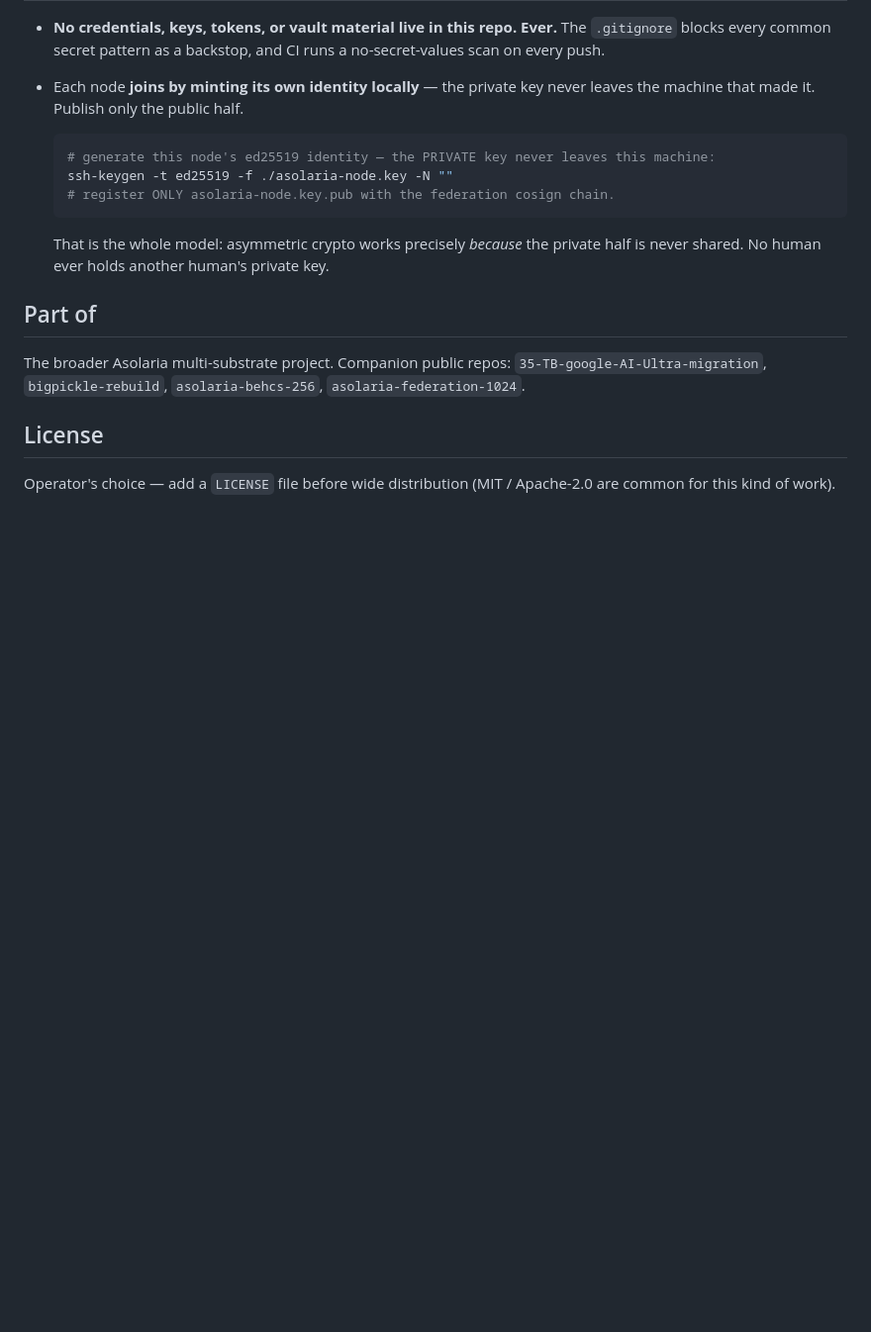
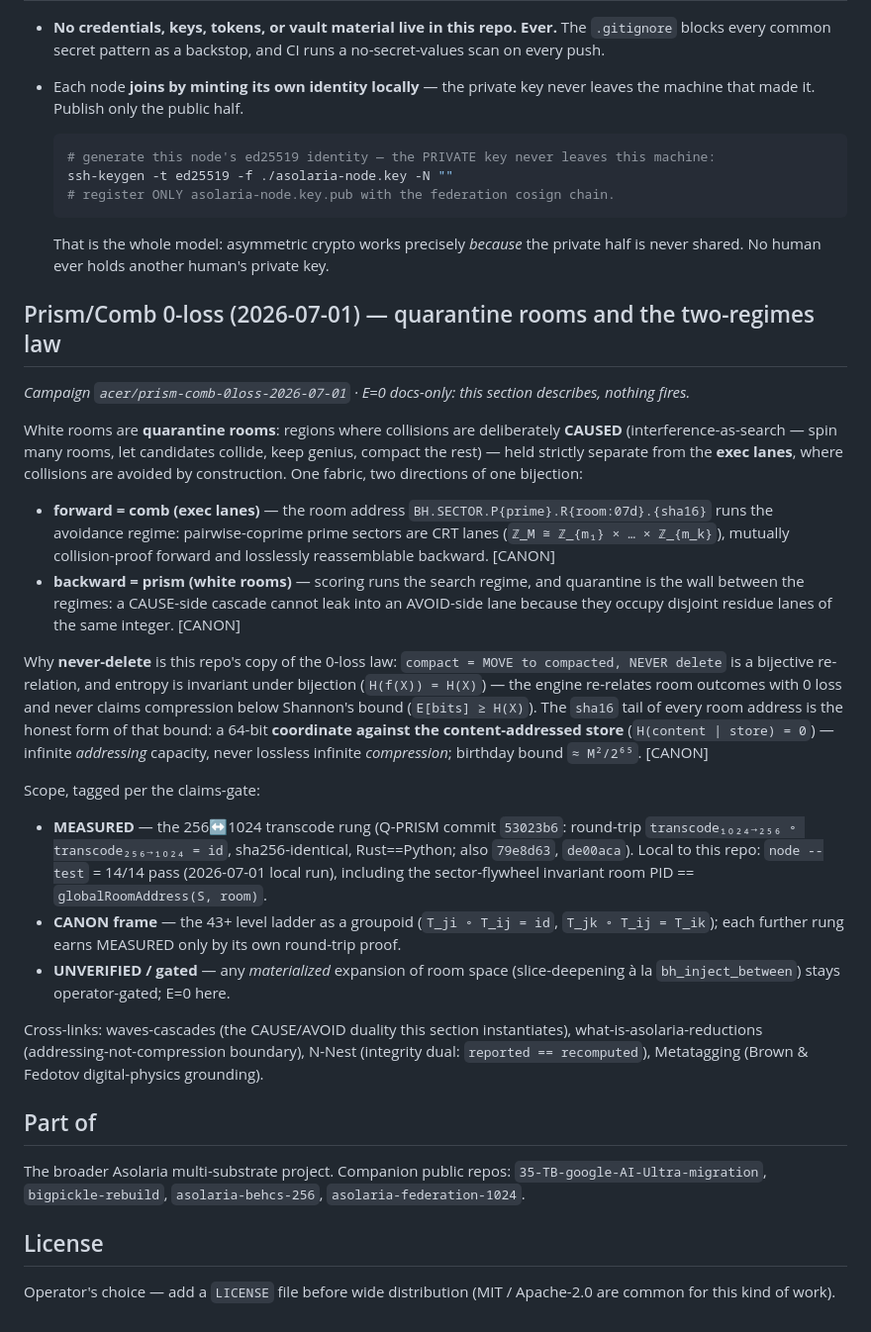
Before and after one commit to JesseBrown1980/asolaria-whiteroom-engine, a Markdown page: README.md, the part around the change. Shown at 99% size. Rendered like a GitHub page; blank space fills up the shorter version.

Commit message:
Prism/Comb 0-loss law: quarantine rooms as collision-CAUSE search regions
White rooms = quarantine rooms where collisions are deliberately CAUSED
(interference-as-search); prime-sector CRT lanes keep them disjoint from the
collision-AVOID exec lanes. Never-delete compaction = bijective re-relation
(H(f(X))=H(X)); sha16 tail = addressing capacity, never sub-Shannon compression.

Seat: PROF-EZPROTECT pid=f857345d1d89daaf hilbert=1374 (fabric roster 2026-06-10, office-fed)
Envelope: ENV-PRISM0LOSS-17-whiteroom campaign acer/prism-comb-0loss-2026-07-01
Authorization: OP-JESSE apex-real-human 2026-07-01 all-levels (OPERATOR_OWNER_OVERRIDE); E=0 docs-only, nothing fired

Co-Authored-By: Claude Fable 5 <noreply@anthropic.com>
Claude-Session: https://claude.ai/code/session_01GqFNcrDfzaYhSEQN54TsAG

```diff
--- a/README.md
+++ b/README.md
@@ -64,6 +64,46 @@ node liris-flywheel-run.mjs 3000 1            # omniflywheel scale run
   That is the whole model: asymmetric crypto works precisely *because* the private
   half is never shared. No human ever holds another human's private key.
 
+## Prism/Comb 0-loss (2026-07-01) — quarantine rooms and the two-regimes law
+
+*Campaign `acer/prism-comb-0loss-2026-07-01` · E=0 docs-only: this section describes, nothing fires.*
+
+White rooms are **quarantine rooms**: regions where collisions are deliberately
+**CAUSED** (interference-as-search — spin many rooms, let candidates collide, keep
+genius, compact the rest) — held strictly separate from the **exec lanes**, where
+collisions are avoided by construction. One fabric, two directions of one bijection:
+
+- **forward = comb (exec lanes)** — the room address
+  `BH.SECTOR.P{prime}.R{room:07d}.{sha16}` runs the avoidance regime: pairwise-coprime
+  prime sectors are CRT lanes (`ℤ_M ≅ ℤ_{m₁} × … × ℤ_{m_k}`), mutually collision-proof
+  forward and losslessly reassemblable backward. [CANON]
+- **backward = prism (white rooms)** — scoring runs the search regime, and quarantine
+  is the wall between the regimes: a CAUSE-side cascade cannot leak into an AVOID-side
+  lane because they occupy disjoint residue lanes of the same integer. [CANON]
+
+Why **never-delete** is this repo's copy of the 0-loss law: `compact = MOVE to
+compacted, NEVER delete` is a bijective re-relation, and entropy is invariant under
+bijection (`H(f(X)) = H(X)`) — the engine re-relates room outcomes with 0 loss and
+never claims compression below Shannon's bound (`E[bits] ≥ H(X)`). The `sha16` tail
+of every room address is the honest form of that bound: a 64-bit **coordinate against
+the content-addressed store** (`H(content | store) = 0`) — infinite *addressing*
+capacity, never lossless infinite *compression*; birthday bound `≈ M²/2⁶⁵`. [CANON]
+
+Scope, tagged per the claims-gate:
+- **MEASURED** — the 256↔1024 transcode rung (Q-PRISM commit `53023b6`: round-trip
+  `transcode₁₀₂₄→₂₅₆ ∘ transcode₂₅₆→₁₀₂₄ = id`, sha256-identical, Rust==Python; also
+  `79e8d63`, `de00aca`). Local to this repo: `node --test` = 14/14 pass (2026-07-01
+  local run), including the sector-flywheel invariant room PID ==
+  `globalRoomAddress(S, room)`.
+- **CANON frame** — the 43+ level ladder as a groupoid (`T_ji ∘ T_ij = id`,
+  `T_jk ∘ T_ij = T_ik`); each further rung earns MEASURED only by its own round-trip proof.
+- **UNVERIFIED / gated** — any *materialized* expansion of room space (slice-deepening
+  à la `bh_inject_between`) stays operator-gated; E=0 here.
+
+Cross-links: waves-cascades (the CAUSE/AVOID duality this section instantiates),
+what-is-asolaria-reductions (addressing-not-compression boundary), N-Nest (integrity
+dual: `reported == recomputed`), Metatagging (Brown & Fedotov digital-physics grounding).
+
 ## Part of
 
 The broader Asolaria multi-substrate project. Companion public repos:
```
